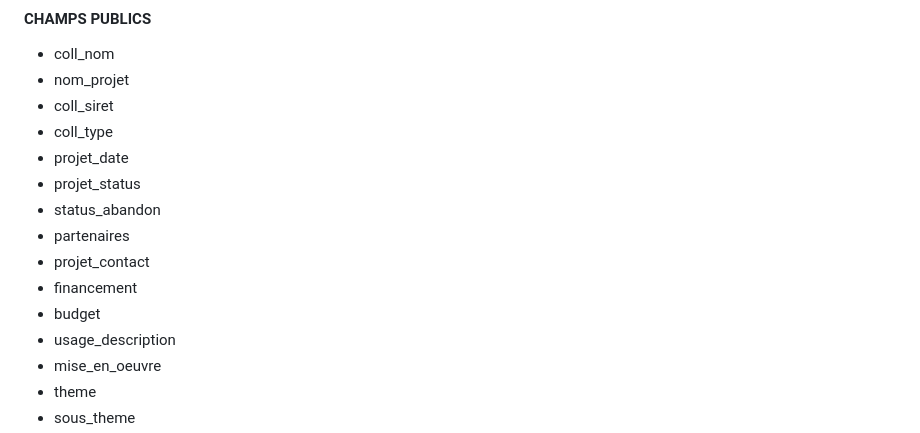
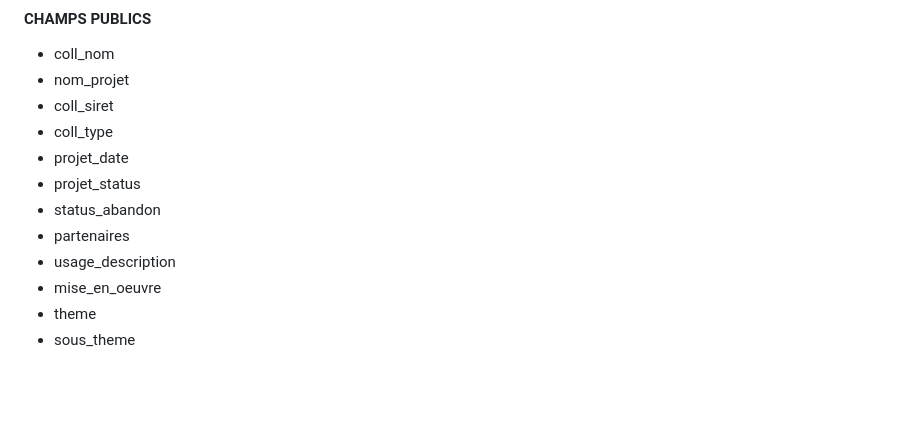
Before and after one commit to pierrecamilleri/Bibliotheque-IA-territoriale, a Markdown page: README.md, the part around one of its changes. Rendered like a GitHub page; blank space fills up the shorter version.

```diff
--- a/README.md
+++ b/README.md
@@ -8,9 +8,6 @@
 - projet_status
 - status_abandon
 - partenaires
-- projet_contact
-- financement
-- budget
 - usage_description
 - mise_en_oeuvre
 - theme
```
Also changed, not shown: other parts of README.md (+0 -9 lines).
